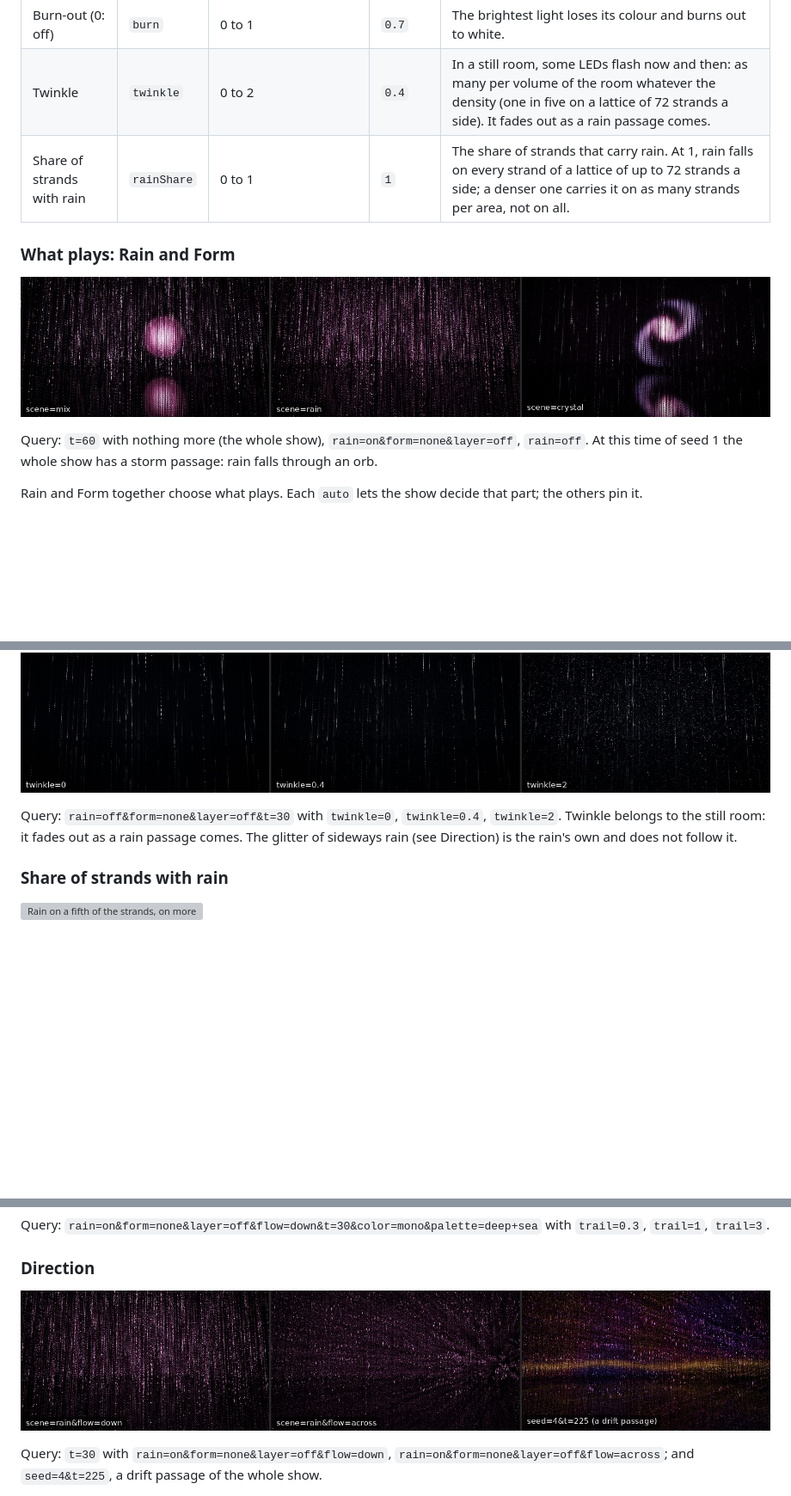
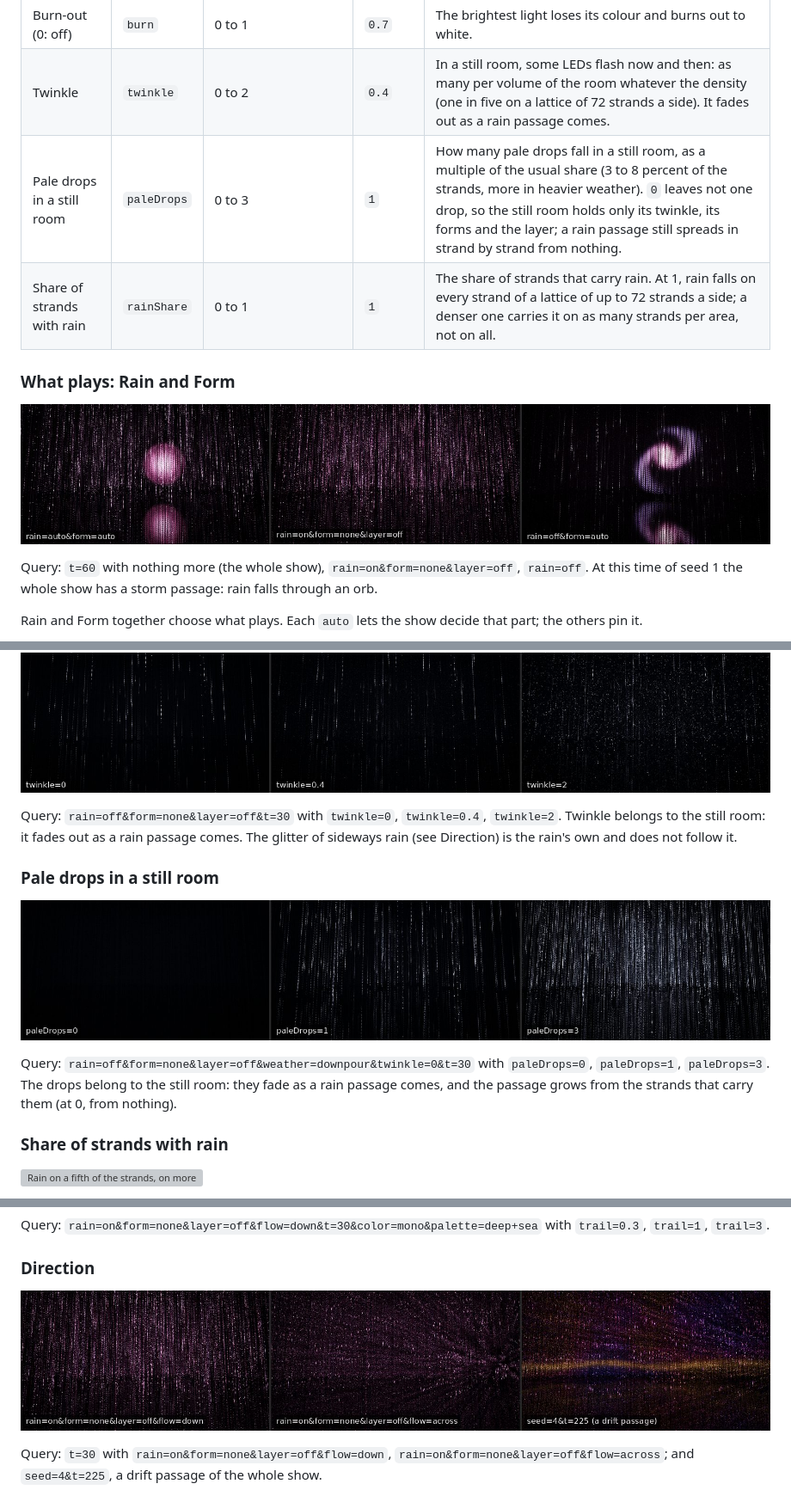
Before and after one commit to sf624/rain-of-light, a Markdown page: docs/settings.md, 3 parts joined by grey strips. Shown at 86% size. Rendered like a GitHub page; pictures changed too: docs/img/direction.jpg, docs/img/pale-drops.jpg (added), docs/img/scenes.jpg; blank space fills up the shorter version; grey boxes are pictures that could not be loaded.

```diff
--- a/docs/settings.md
+++ b/docs/settings.md
@@ -208,6 +208,7 @@ things that are not in the panel:
 | Haze (0: off) | `haze` | 0 to 2 | `0` | A wide, soft glow around the brightest light. Off by default: the picture has no blur. |
 | Burn-out (0: off) | `burn` | 0 to 1 | `0.7` | The brightest light loses its colour and burns out to white. |
 | Twinkle | `twinkle` | 0 to 2 | `0.4` | In a still room, some LEDs flash now and then: as many per volume of the room whatever the density (one in five on a lattice of 72 strands a side). It fades out as a rain passage comes. |
+| Pale drops in a still room | `paleDrops` | 0 to 3 | `1` | How many pale drops fall in a still room, as a multiple of the usual share (3 to 8 percent of the strands, more in heavier weather). `0` leaves not one drop, so the still room holds only its twinkle, its forms and the layer; a rain passage still spreads in strand by strand from nothing. |
 | Share of strands with rain | `rainShare` | 0 to 1 | `1` | The share of strands that carry rain. At 1, rain falls on every strand of a lattice of up to 72 strands a side; a denser one carries it on as many strands per area, not on all. |
 
 ### What plays: Rain and Form
@@ -364,6 +365,15 @@ Query: `rain=off&form=none&layer=off&t=30` with `twinkle=0`,
 `twinkle=0.4`, `twinkle=2`. Twinkle belongs to the still room: it fades
 out as a rain passage comes. The glitter of sideways rain (see Direction)
 is the rain's own and does not follow it.
+
+### Pale drops in a still room
+
+![The still room three times in a downpour, with twinkle off: no pale drops, the usual few, and many](img/pale-drops.jpg)
+
+Query: `rain=off&form=none&layer=off&weather=downpour&twinkle=0&t=30` with
+`paleDrops=0`, `paleDrops=1`, `paleDrops=3`. The drops belong to the
+still room: they fade as a rain passage comes, and the passage grows from
+the strands that carry them (at 0, from nothing).
 
 ### Share of strands with rain
 
```
Also changed, not shown: other parts of docs/settings.md (+1 -1 lines), docs/design.md (+3 -2 lines), 5 other files.
